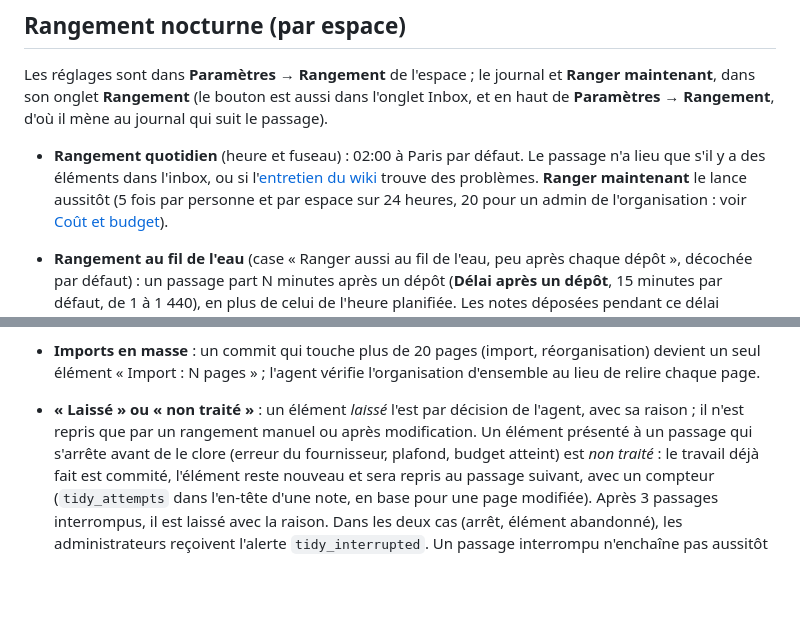
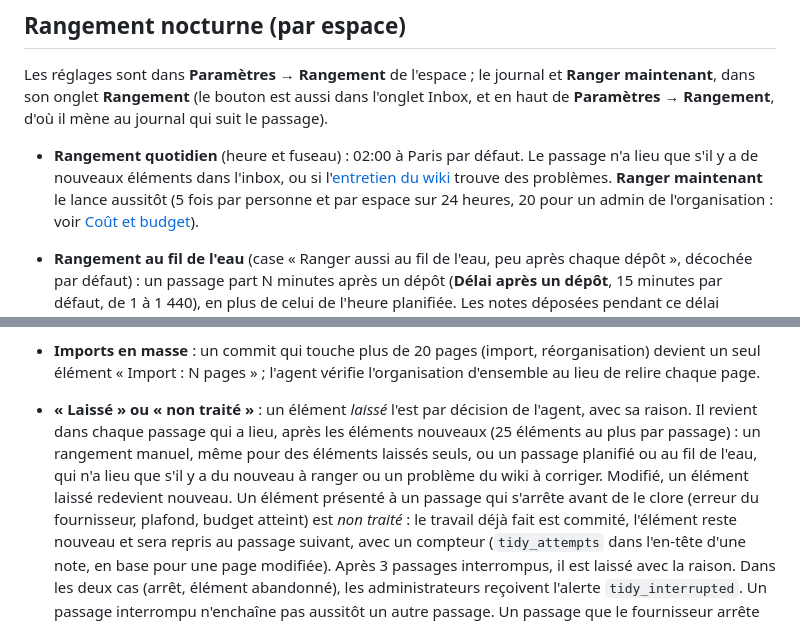
Before and after one commit to Synaptane/synaptane, a Markdown page: docs/admin/ai.fr.md, 2 parts joined by grey strips. Drawn GitHub-style; blank space fills up the shorter version.

```diff
--- a/docs/admin/ai.fr.md
+++ b/docs/admin/ai.fr.md
@@ -303,8 +303,8 @@ Les réglages sont dans **Paramètres → Rangement** de l'espace ; le journal e
 maintenant**, dans son onglet **Rangement** (le bouton est aussi dans l'onglet Inbox, et en
 haut de **Paramètres → Rangement**, d'où il mène au journal qui suit le passage).
 
-- **Rangement quotidien** (heure et fuseau) : 02:00 à Paris par défaut. Le passage n'a lieu que s'il y a des
-  éléments dans l'inbox, ou si l'[entretien du wiki](#entretien-du-wiki) trouve des problèmes. **Ranger maintenant** le lance aussitôt (5 fois par personne et par
+- **Rangement quotidien** (heure et fuseau) : 02:00 à Paris par défaut. Le passage n'a lieu que s'il y a de
+  nouveaux éléments dans l'inbox, ou si l'[entretien du wiki](#entretien-du-wiki) trouve des problèmes. **Ranger maintenant** le lance aussitôt (5 fois par personne et par
   espace sur 24 heures, 20 pour un admin de l'organisation : voir
   [Coût et budget](#coût-et-budget)).
 - **Rangement au fil de l'eau** (case « Ranger aussi au fil de l'eau, peu après chaque
@@ -371,8 +371,11 @@ haut de **Paramètres → Rangement**, d'où il mène au journal qui suit le pas
   devient un seul élément « Import : N pages » ; l'agent vérifie l'organisation d'ensemble
   au lieu de relire chaque page.
 - **« Laissé » ou « non traité »** : un élément *laissé* l'est par décision de l'agent, avec
-  sa raison ; il n'est repris que par un rangement manuel ou après modification. Un élément
-  présenté à un passage qui s'arrête avant de le clore (erreur du fournisseur, plafond,
+  sa raison. Il revient dans chaque passage qui a lieu, après les éléments nouveaux
+  (25 éléments au plus par passage) : un rangement manuel, même pour des éléments laissés
+  seuls, ou un passage planifié ou au fil de l'eau, qui n'a lieu que s'il y a du nouveau à
+  ranger ou un problème du wiki à corriger. Modifié, un élément laissé redevient nouveau. Un
+  élément présenté à un passage qui s'arrête avant de le clore (erreur du fournisseur, plafond,
   budget atteint) est *non traité* : le travail déjà fait est commité, l'élément reste
   nouveau et sera repris au passage suivant, avec un compteur (`tidy_attempts` dans
   l'en-tête d'une note, en base pour une page modifiée). Après 3 passages interrompus, il
```
Also changed, not shown: docs/admin/ai.md (+6 -3 lines).
